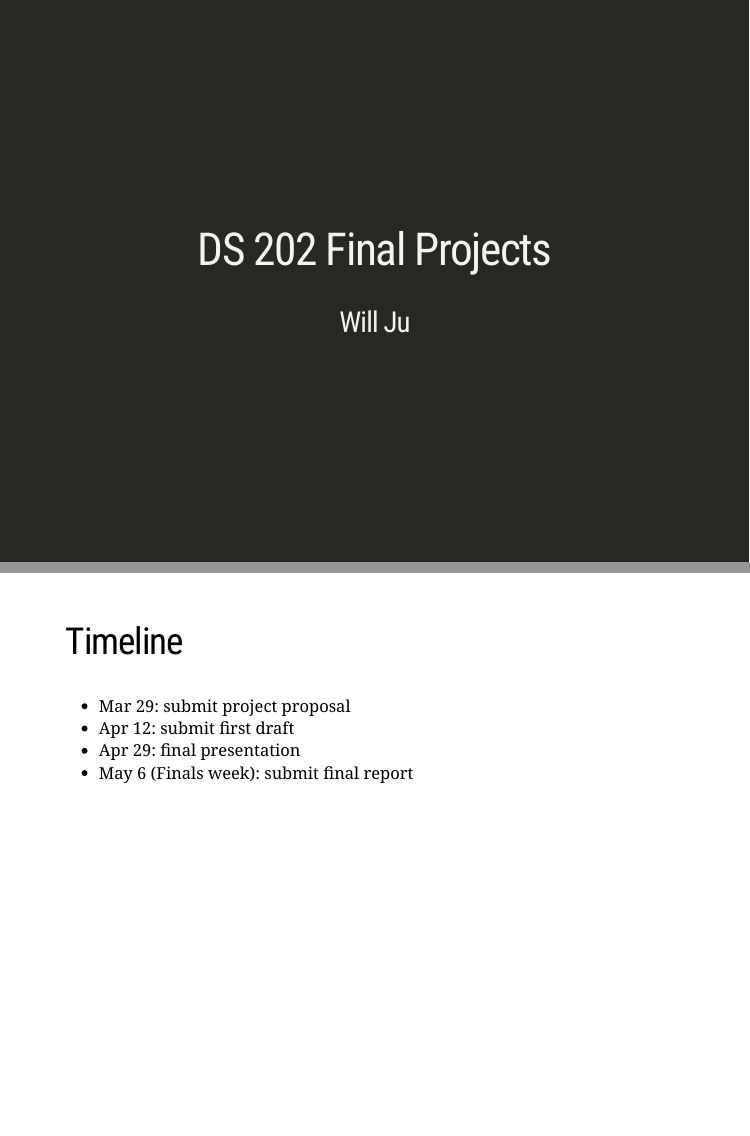
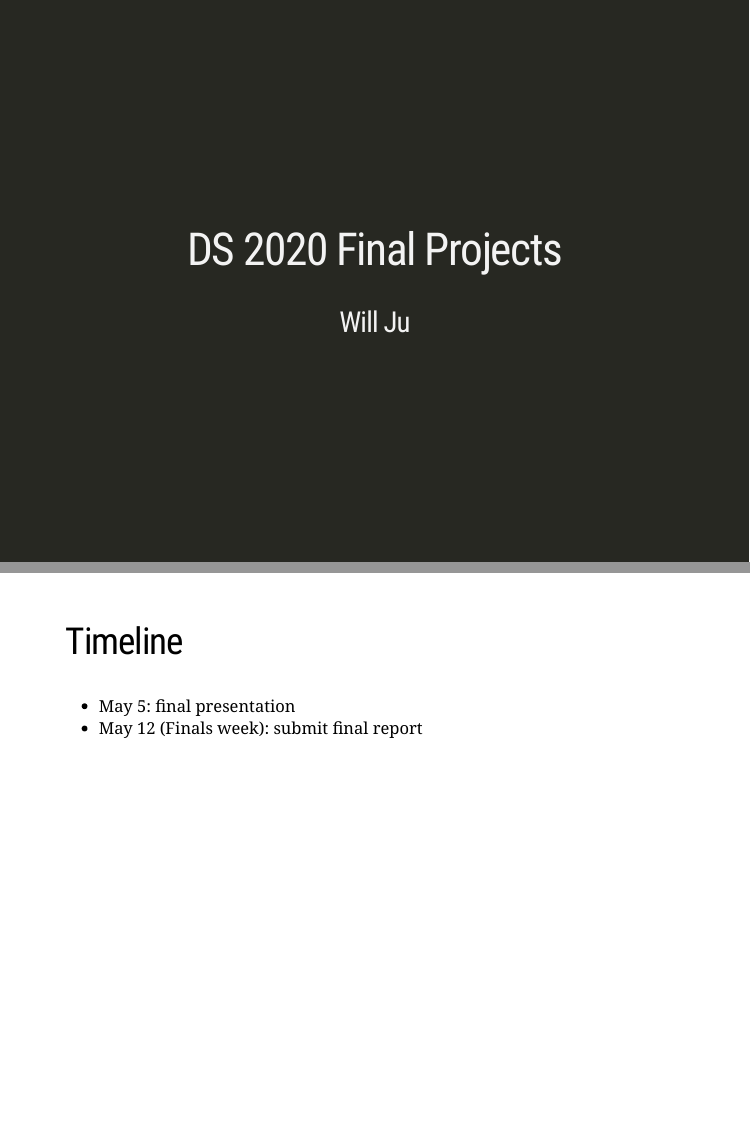
Before and after one commit to DS202-at-ISU/materials, an R Markdown document (00_getting-started/final_project.Rmd): pages 1 and 3 of 6, joined at a grey line. The pictures show the slides in the output file 00_getting-started/final_project.html that the author committed with the source; the slides are laid out offline by our stand-in for remark.js, each with all of its steps uncovered, in fonts that may differ from those the slides ask for, and without slide numbers, shadows or browser add-ons.

Commit message:
update final slides

```diff
--- a/00_getting-started/final_project.Rmd
+++ b/00_getting-started/final_project.Rmd
@@ -1,5 +1,5 @@
 ---
-title: "DS 202 Final Projects"
+title: "DS 2020 Final Projects"
 author: "Will Ju"
 output:
   xaringan::moon_reader:
@@ -22,10 +22,8 @@ knitr::opts_chunk$set(echo = TRUE)
 
 ## Timeline
 
--   Mar 29: submit project proposal
--   Apr 12: submit first draft
--   Apr 29: final presentation
--   May 6 (Finals week): submit final report
+-   May 5: final presentation
+-   May 12 (Finals week): submit final report
 
 ---
 
```
Also changed, not shown: 00_getting-started/final_project.html.
